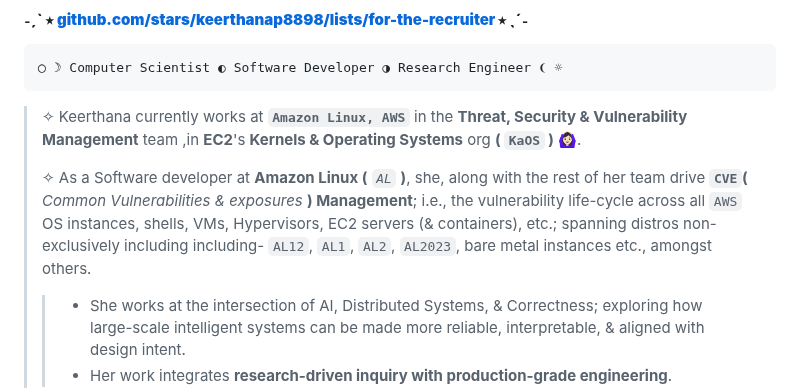
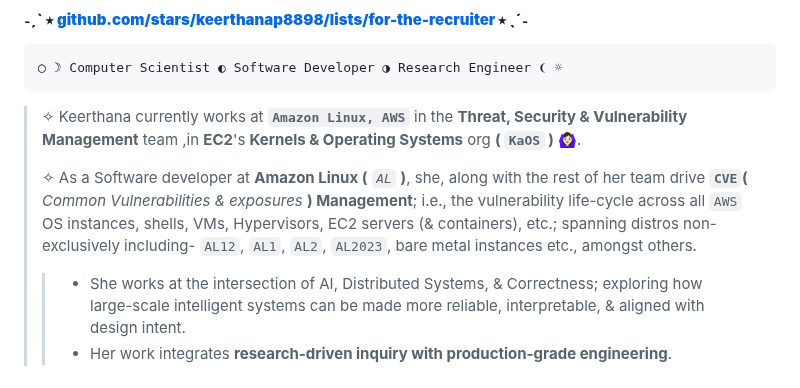
Before and after one commit to keerthanap8898/keerthanap8898, a Markdown page: README.md, the part around the change. GitHub-like rendering.

Commit message:
Fix formatting and remove duplicate 'including' in README

```diff
--- a/README.md
+++ b/README.md
@@ -7,7 +7,7 @@
 >
 > ✧ Keerthana currently works at **`Amazon Linux, AWS`** in the **Threat, Security & Vulnerability Management** team ,in **EC2**'s **Kernels & Operating Systems** org **( `KaOS` )** 🙆🏻‍♀️.
 >
-> ✧ As a Software developer at **Amazon Linux (** *`AL`* **)**, she, along with the rest of her team drive **`CVE`(** *Common Vulnerabilities & exposures* **) Management**; i.e., the vulnerability life-cycle across all `AWS` OS instances, shells, VMs, Hypervisors, EC2 servers (& containers), etc.; spanning distros non-exclusively including including- `AL12`, `AL1`, `AL2`, `AL2023`, bare metal instances etc., amongst others.
+> ✧ As a Software developer at **Amazon Linux (** *`AL`* **)**, she, along with the rest of her team drive **`CVE`(** *Common Vulnerabilities & exposures* **) Management**; i.e., the vulnerability life-cycle across all `AWS` OS instances, shells, VMs, Hypervisors, EC2 servers (& containers), etc.; spanning distros non-exclusively including- `AL12`, `AL1`, `AL2`, `AL2023`, bare metal instances etc., amongst others.
 >
 > > -  She works at the intersection of AI, Distributed Systems, & Correctness; exploring how large-scale intelligent systems can be made more reliable, interpretable, & aligned with design intent.
 > > - Her work integrates **research-driven inquiry with production-grade engineering**.
```
